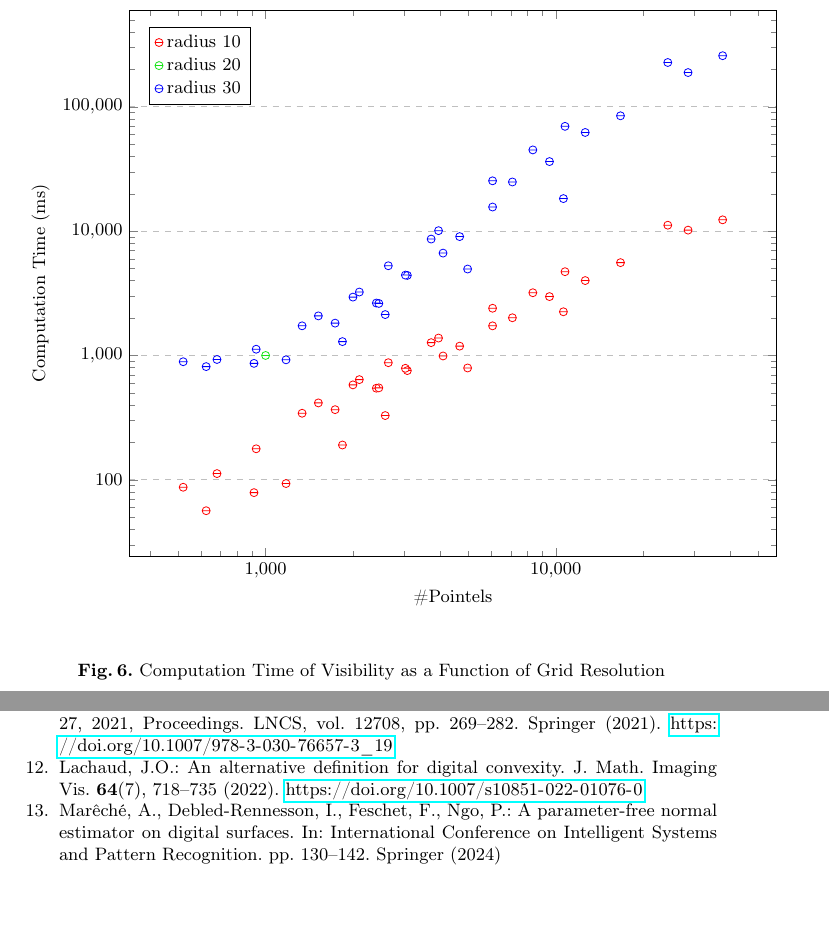
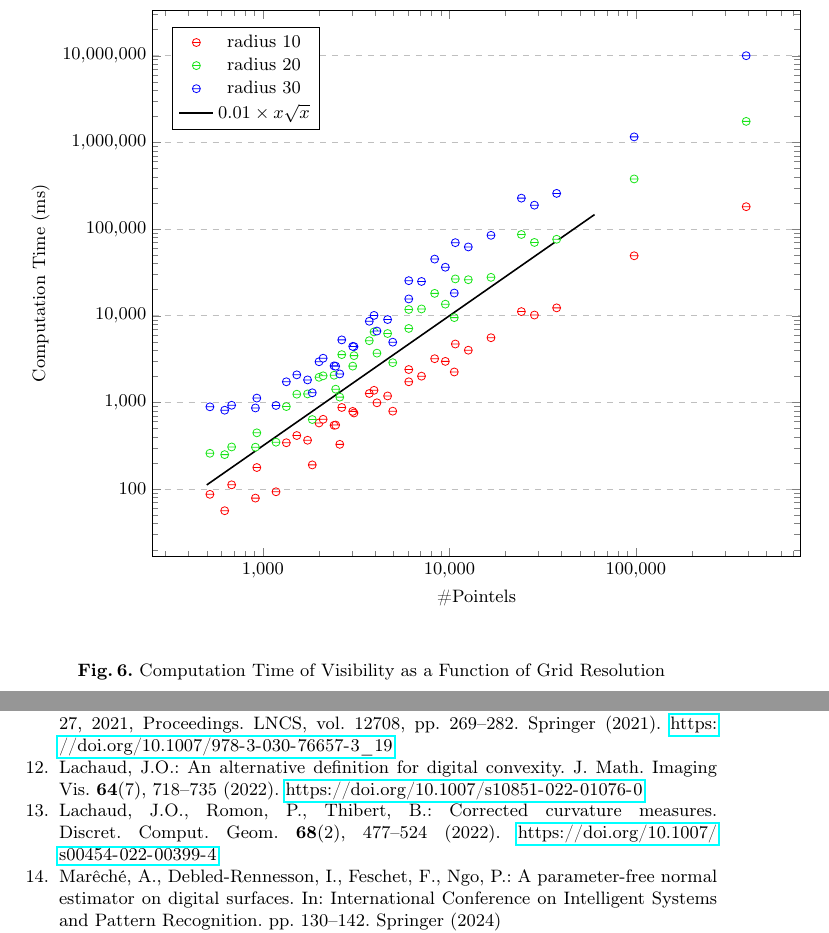
Before and after one commit to romain22222/VisibilityLattices, a LaTeX paper (DGMM2025/paper.tex): two parts of pages 8 and 10 of 10, joined at a grey line, cut so that both start at the same text, the shorter picture padded with empty space. Compiled offline with pdfLaTeX.

Commit message:
added 20 radius complexities + higher pointel examples

```diff
--- a/DGMM2025/paper.tex
+++ b/DGMM2025/paper.tex
@@ -707,6 +706,8 @@
                     4088 990.78\\
                     3032 788.507\\
                     2456 548.66\\
+                    97844 49226.3\\
+                    390235 181322\\
                 };
                 \addlegendentry{radius 10};
                 \addplot[
@@ -715,7 +716,43 @@
                     mark=halfcircle,
                     mark options={solid}
                 ] table[row sep=crcr] {
-                    1000 1000\\
+                    10624 9522.43\\
+                    4968 2876.81\\
+                    2584 1152.25\\
+                    1840 635.332\\
+                    1176 347.973\\
+                    912 304.801\\
+                    624 250.126\\
+                    28568 70137.9\\
+                    12632 26063.0\\
+                    7088 11985.8\\
+                    4664 6239.51\\
+                    3080 3468.31\\
+                    2408 2059.84\\
+                    1736 1254.2\\
+                    24320 86616.9\\
+                    10760 26605.7\\
+                    6056 11813.5\\
+                    3944 6516.92\\
+                    2648 3564.03\\
+                    2000 1949.32\\
+                    1520 1244.89\\
+                    8336 18125.5\\
+                    3720 5157.11\\
+                    2104 2029.09\\
+                    1336 896.186\\
+                    928 446.136\\
+                    680 306.651\\
+                    520 259.078\\
+                    37592 76316.3\\
+                    16712 27747.3\\
+                    9512 13608.6\\
+                    6056 7140.03\\
+                    4088 3704.52\\
+                    3032 2624.2\\
+                    2456 1422.6\\
+                    97844 378906\\
+                    390235 1747780\\
                 };
                 \addlegendentry{radius 20};
                 \addplot[
@@ -759,8 +796,17 @@
                     4088 6662.17\\
                     3032 4431.71\\
                     2456 2621.98\\
+                    97844 1157400\\
+                    390235 10000000\\ % TODO récup le temps demain (en ~10e4s)
                 };
                 \addlegendentry{radius 30};
+                \addplot [
+                    color=black,
+                    thick,
+                    domain=500:60000,
+                    samples=100,
+                ] {0.01*x^(1.5)};
+                \addlegendentry{$0.01\times x\sqrt{x}$}
             \end{axis}
         \end{tikzpicture}
         \caption{Computation Time of Visibility as a Function of Grid Resolution}
```
Also changed, not shown: DGMM2025/paper.tex (27 more changed lines).
